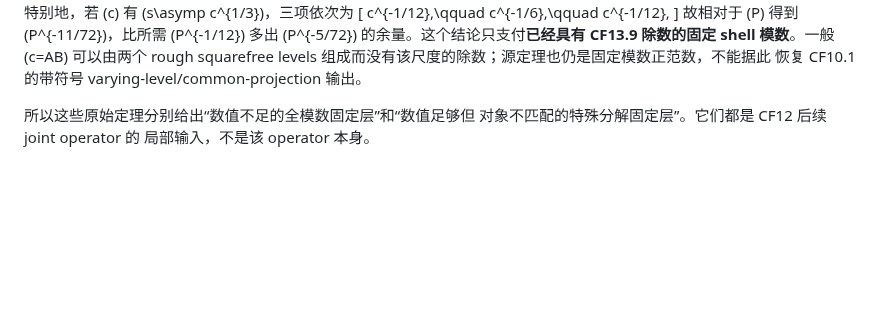
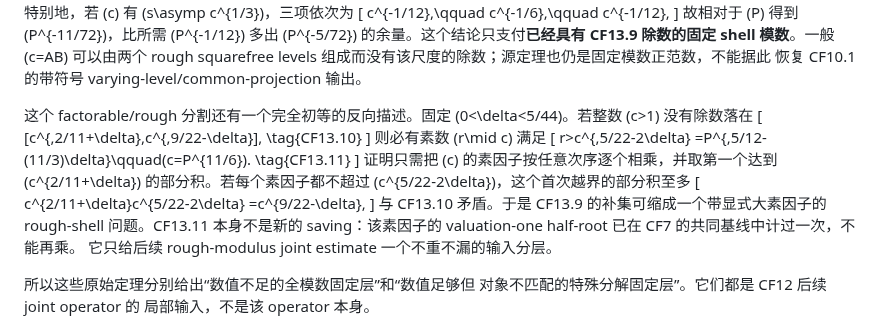
Before and after one commit to cc-chen-tech/riemann-pnt-lean4, a Markdown page: docs/research/2026-09-01-eventual-14-17-common-finite-output.md, the part around the change. Drawn GitHub-style; blank space fills up the shorter version.

Commit message:
research: reduce rough shell complement

```diff
--- a/docs/research/2026-09-01-eventual-14-17-common-finite-output.md
+++ b/docs/research/2026-09-01-eventual-14-17-common-finite-output.md
@@ -592,6 +592,28 @@ margin。特别地，若 \(c\) 有 \(s\asymp c^{1/3}\)，三项依次为
 shell 模数**。一般 \(c=AB\) 可以由两个 rough squarefree levels
 组成而没有该尺度的除数；源定理也仍是固定模数正范数，不能据此
 恢复 CF10.1 的带符号 varying-level/common-projection 输出。
+
+这个 factorable/rough 分割还有一个完全初等的反向描述。固定
+\(0<\delta<5/44\)。若整数 \(c>1\) 没有除数落在
+\[
+ [c^{\,2/11+\delta},c^{\,9/22-\delta}],                 \tag{CF13.10}
+\]
+则必有素数 \(r\mid c\) 满足
+\[
+ r>c^{\,5/22-2\delta}
+   =P^{\,5/12-(11/3)\delta}\qquad(c=P^{11/6}).           \tag{CF13.11}
+\]
+证明只需把 \(c\) 的素因子按任意次序逐个相乘，并取第一个达到
+\(c^{2/11+\delta}\) 的部分积。若每个素因子都不超过
+\(c^{5/22-2\delta}\)，这个首次越界的部分积至多
+\[
+ c^{2/11+\delta}c^{5/22-2\delta}
+ =c^{9/22-\delta},
+\]
+与 CF13.10 矛盾。于是 CF13.9 的补集可缩成一个带显式大素因子的
+rough-shell 问题。CF13.11 本身不是新的 saving：该素因子的
+valuation-one half-root 已在 CF7 的共同基线中计过一次，不能再乘。
+它只给后续 rough-modulus joint estimate 一个不重不漏的输入分层。
 
 所以这些原始定理分别给出“数值不足的全模数固定层”和“数值足够但
 对象不匹配的特殊分解固定层”。它们都是 CF12 后续 joint operator 的
```
